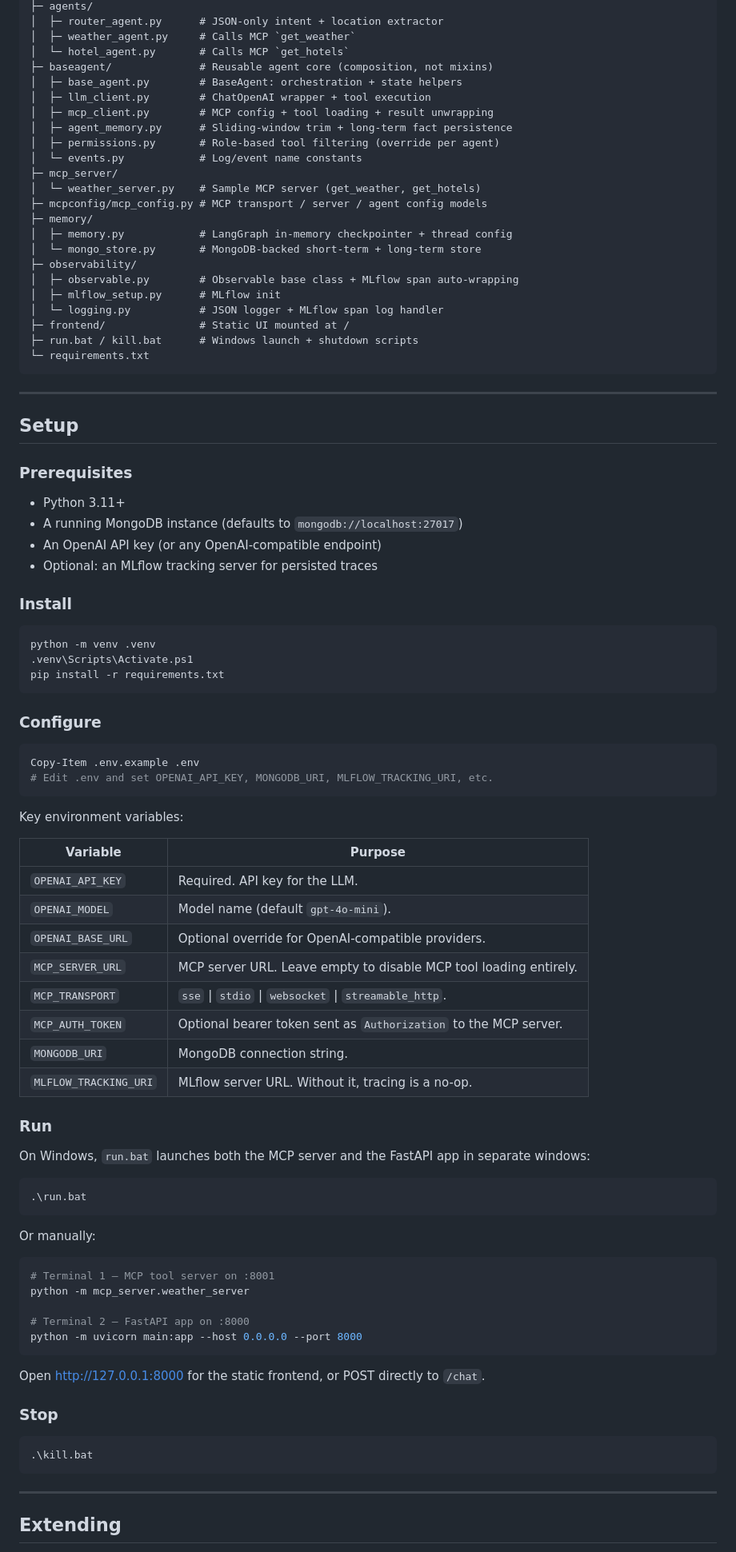
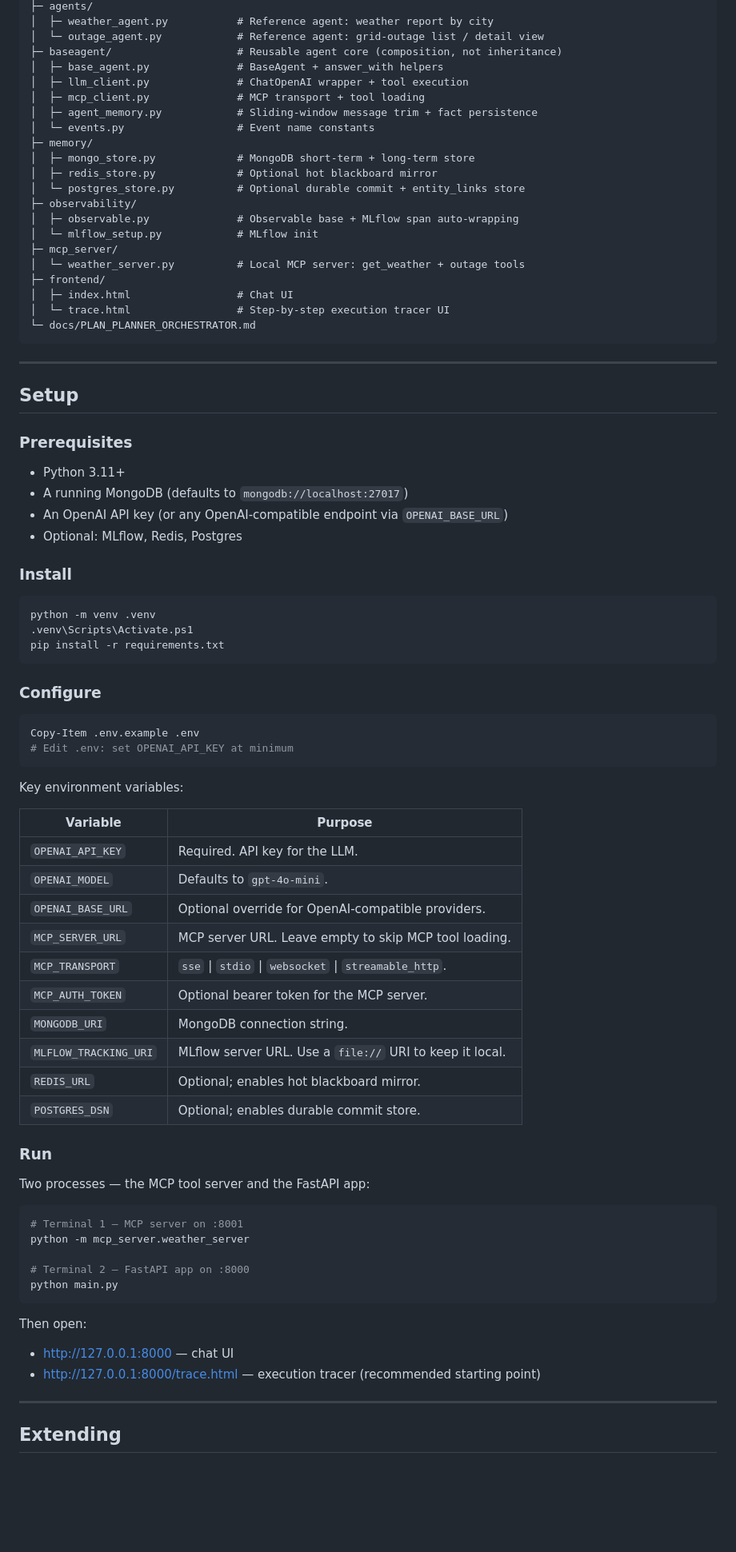
Before and after one commit to gurjeetl/agenticworkflow, a Markdown page: README.md, the part around one of its changes. Shown at 80% size. GitHub-like rendering; blank space fills up the shorter version.

````diff
--- a/README.md
+++ b/README.md
@@ -77,27 +154,25 @@ act2/
 ├─ agents/
-│  ├─ router_agent.py      # JSON-only intent + location extractor
-│  ├─ weather_agent.py     # Calls MCP `get_weather`
-│  └─ hotel_agent.py       # Calls MCP `get_hotels`
-├─ baseagent/              # Reusable agent core (composition, not mixins)
-│  ├─ base_agent.py        # BaseAgent: orchestration + state helpers
-│  ├─ llm_client.py        # ChatOpenAI wrapper + tool execution
-│  ├─ mcp_client.py        # MCP config + tool loading + result unwrapping
-│  ├─ agent_memory.py      # Sliding-window trim + long-term fact persistence
-│  ├─ permissions.py       # Role-based tool filtering (override per agent)
-│  └─ events.py            # Log/event name constants
+│  ├─ weather_agent.py           # Reference agent: weather report by city
+│  └─ outage_agent.py            # Reference agent: grid-outage list / detail view
+├─ baseagent/                    # Reusable agent core (composition, not inheritance)
+│  ├─ base_agent.py              # BaseAgent + answer_with helpers
+│  ├─ llm_client.py              # ChatOpenAI wrapper + tool execution
+│  ├─ mcp_client.py              # MCP transport + tool loading
+│  ├─ agent_memory.py            # Sliding-window message trim + fact persistence
+│  └─ events.py                  # Event name constants
+├─ memory/
+│  ├─ mongo_store.py             # MongoDB short-term + long-term store
+│  ├─ redis_store.py             # Optional hot blackboard mirror
+│  └─ postgres_store.py          # Optional durable commit + entity_links store
+├─ observability/
+│  ├─ observable.py              # Observable base + MLflow span auto-wrapping
+│  └─ mlflow_setup.py            # MLflow init
 ├─ mcp_server/
-│  └─ weather_server.py    # Sample MCP server (get_weather, get_hotels)
-├─ mcpconfig/mcp_config.py # MCP transport / server / agent config models
-├─ memory/
-│  ├─ memory.py            # LangGraph in-memory checkpointer + thread config
-│  └─ mongo_store.py       # MongoDB-backed short-term + long-term store
-├─ observability/
-│  ├─ observable.py        # Observable base class + MLflow span auto-wrapping
-│  ├─ mlflow_setup.py      # MLflow init
-│  └─ logging.py           # JSON logger + MLflow span log handler
-├─ frontend/               # Static UI mounted at /
-├─ run.bat / kill.bat      # Windows launch + shutdown scripts
-└─ requirements.txt
+│  └─ weather_server.py          # Local MCP server: get_weather + outage tools
+├─ frontend/
+│  ├─ index.html                 # Chat UI
+│  └─ trace.html                 # Step-by-step execution tracer UI
+└─ docs/PLAN_PLANNER_ORCHESTRATOR.md
 ```
 
 ---
@@ -107,9 +182,9 @@ act2/
 ### Prerequisites
 
 - Python 3.11+
-- A running MongoDB instance (defaults to `mongodb://localhost:27017`)
-- An OpenAI API key (or any OpenAI-compatible endpoint)
-- Optional: an MLflow tracking server for persisted traces
+- A running MongoDB (defaults to `mongodb://localhost:27017`)
+- An OpenAI API key (or any OpenAI-compatible endpoint via `OPENAI_BASE_URL`)
+- Optional: MLflow, Redis, Postgres
 
 ### Install
 
@@ -123,49 +198,40 @@ pip install -r requirements.txt
 
 ```powershell
 Copy-Item .env.example .env
-# Edit .env and set OPENAI_API_KEY, MONGODB_URI, MLFLOW_TRACKING_URI, etc.
+# Edit .env: set OPENAI_API_KEY at minimum
 ```
 
 Key environment variables:
 
-| Variable               | Purpose                                                                |
-| ---------------------- | ---------------------------------------------------------------------- |
-| `OPENAI_API_KEY`       | Required. API key for the LLM.                                         |
-| `OPENAI_MODEL`         | Model name (default `gpt-4o-mini`).                                    |
-| `OPENAI_BASE_URL`      | Optional override for OpenAI-compatible providers.                     |
-| `MCP_SERVER_URL`       | MCP server URL. Leave empty to disable MCP tool loading entirely.      |
-| `MCP_TRANSPORT`        | `sse` \| `stdio` \| `websocket` \| `streamable_http`.                  |
-| `MCP_AUTH_TOKEN`       | Optional bearer token sent as `Authorization` to the MCP server.       |
-| `MONGODB_URI`          | MongoDB connection string.                                             |
-| `MLFLOW_TRACKING_URI`  | MLflow server URL. Without it, tracing is a no-op.                     |
+| Variable | Purpose |
+| --- | --- |
+| `OPENAI_API_KEY` | Required. API key for the LLM. |
+| `OPENAI_MODEL` | Defaults to `gpt-4o-mini`. |
+| `OPENAI_BASE_URL` | Optional override for OpenAI-compatible providers. |
+| `MCP_SERVER_URL` | MCP server URL. Leave empty to skip MCP tool loading. |
+| `MCP_TRANSPORT` | `sse` \| `stdio` \| `websocket` \| `streamable_http`. |
+| `MCP_AUTH_TOKEN` | Optional bearer token for the MCP server. |
+| `MONGODB_URI` | MongoDB connection string. |
+| `MLFLOW_TRACKING_URI` | MLflow server URL. Use a `file://` URI to keep it local. |
+| `REDIS_URL` | Optional; enables hot blackboard mirror. |
+| `POSTGRES_DSN` | Optional; enables durable commit store. |
 
 ### Run
 
-On Windows, `run.bat` launches both the MCP server and the FastAPI app in
-separate windows:
+Two processes — the MCP tool server and the FastAPI app:
 
 ```powershell
-.\run.bat
-```
-
-Or manually:
-
-```powershell
-# Terminal 1 — MCP tool server on :8001
+# Terminal 1 — MCP server on :8001
 python -m mcp_server.weather_server
 
 # Terminal 2 — FastAPI app on :8000
-python -m uvicorn main:app --host 0.0.0.0 --port 8000
+python main.py
 ```
 
-Open <http://127.0.0.1:8000> for the static frontend, or POST directly to
-`/chat`.
+Then open:
 
-### Stop
-
-```powershell
-.\kill.bat
-```
+- <http://127.0.0.1:8000> — chat UI
+- <http://127.0.0.1:8000/trace.html> — execution tracer (recommended starting point)
 
 ---
 
````
Also changed, not shown: other parts of README.md (+159 -60 lines).
